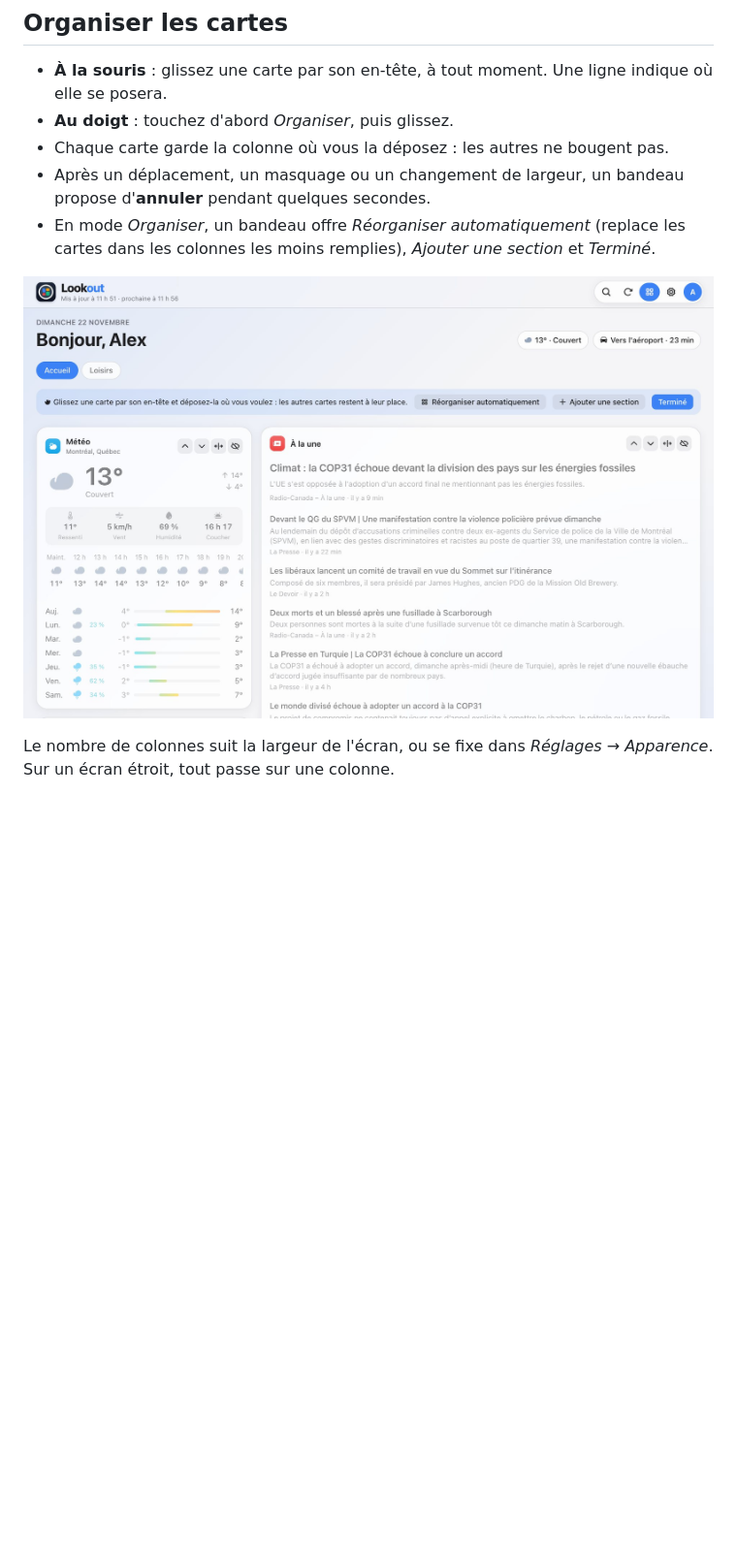
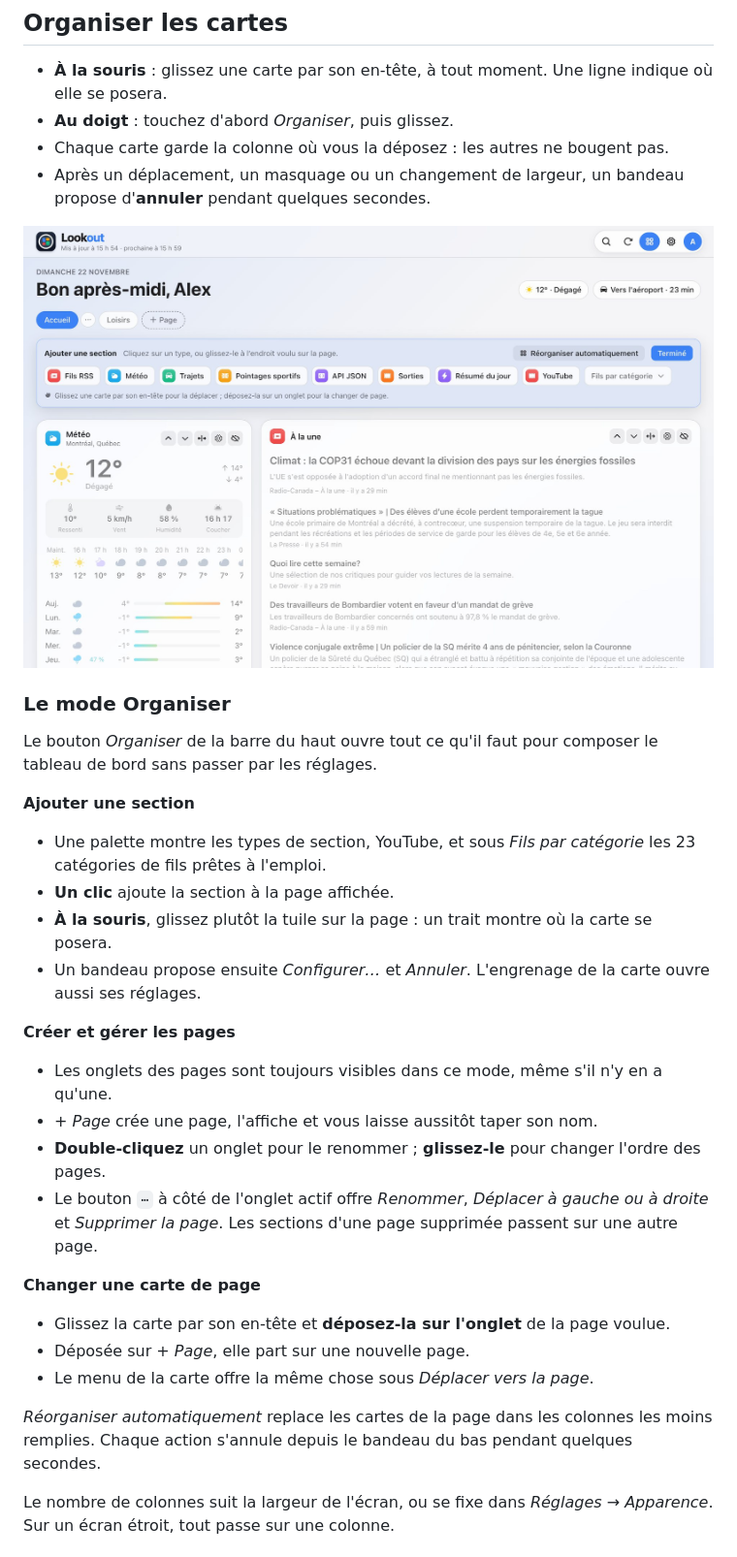
Before and after one commit to gharl77/lookout, a Markdown page: docs/fr/guide.md, the part around the change. Shown at 97% size. Rendered like a GitHub page; pictures changed too: docs/images/fr/organiser.jpg; blank space fills up the shorter version.

```diff
--- a/docs/fr/guide.md
+++ b/docs/fr/guide.md
@@ -80,10 +80,38 @@ déconnexion.
 - Chaque carte garde la colonne où vous la déposez : les autres ne bougent pas.
 - Après un déplacement, un masquage ou un changement de largeur, un bandeau propose d'**annuler** pendant
   quelques secondes.
-- En mode *Organiser*, un bandeau offre *Réorganiser automatiquement* (replace les cartes dans les colonnes les
-  moins remplies), *Ajouter une section* et *Terminé*.
 
 ![Le mode Organiser](../images/fr/organiser.jpg)
+
+### Le mode Organiser
+
+Le bouton *Organiser* de la barre du haut ouvre tout ce qu'il faut pour composer le tableau de bord sans
+passer par les réglages.
+
+**Ajouter une section**
+
+- Une palette montre les types de section, YouTube, et sous *Fils par catégorie* les 23 catégories de fils
+  prêtes à l'emploi.
+- **Un clic** ajoute la section à la page affichée.
+- **À la souris**, glissez plutôt la tuile sur la page : un trait montre où la carte se posera.
+- Un bandeau propose ensuite *Configurer…* et *Annuler*. L'engrenage de la carte ouvre aussi ses réglages.
+
+**Créer et gérer les pages**
+
+- Les onglets des pages sont toujours visibles dans ce mode, même s'il n'y en a qu'une.
+- *+ Page* crée une page, l'affiche et vous laisse aussitôt taper son nom.
+- **Double-cliquez** un onglet pour le renommer ; **glissez-le** pour changer l'ordre des pages.
+- Le bouton `⋯` à côté de l'onglet actif offre *Renommer*, *Déplacer à gauche ou à droite* et *Supprimer la
+  page*. Les sections d'une page supprimée passent sur une autre page.
+
+**Changer une carte de page**
+
+- Glissez la carte par son en-tête et **déposez-la sur l'onglet** de la page voulue.
+- Déposée sur *+ Page*, elle part sur une nouvelle page.
+- Le menu de la carte offre la même chose sous *Déplacer vers la page*.
+
+*Réorganiser automatiquement* replace les cartes de la page dans les colonnes les moins remplies. Chaque
+action s'annule depuis le bandeau du bas pendant quelques secondes.
 
 Le nombre de colonnes suit la largeur de l'écran, ou se fixe dans *Réglages → Apparence*. Sur un écran étroit,
 tout passe sur une colonne.
```
Also changed, not shown: CHANGELOG.md (+18 -0 lines), docs/en/guide.md (+29 -2 lines), docs/images/en/organiser.jpg, 4 other files.
